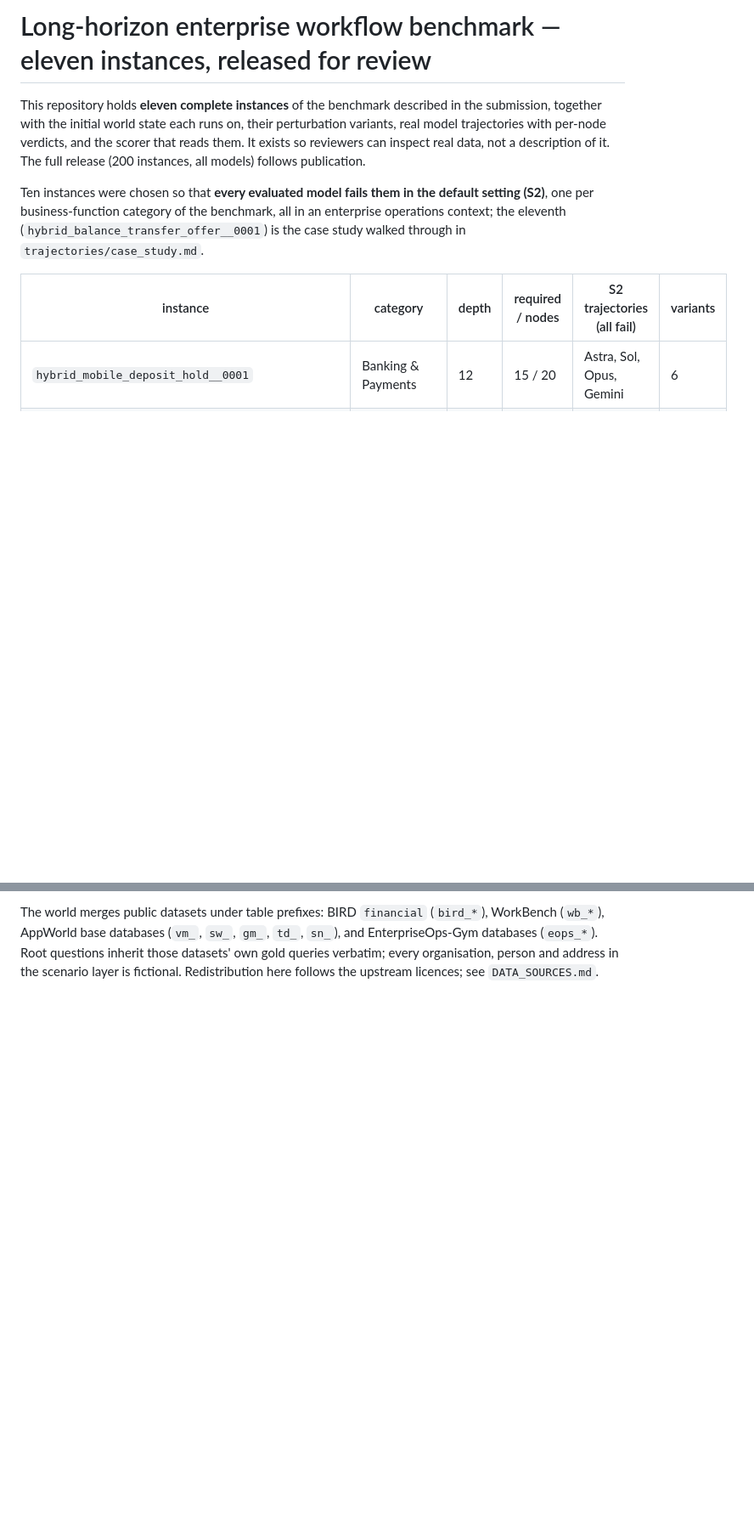
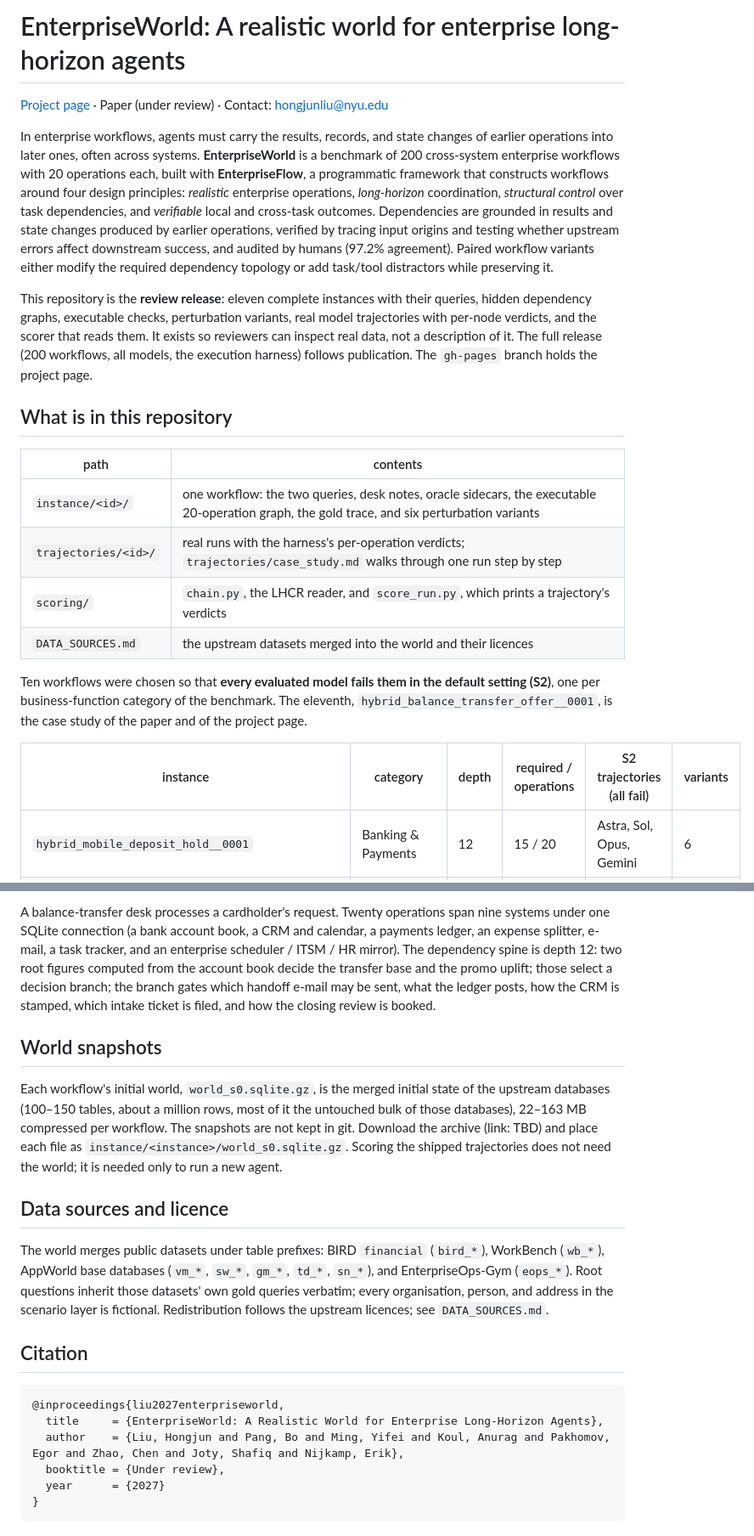
Before and after one commit to HolaYan/EnterpriseWorld_Benchmark, a Markdown page: README.md, 2 parts joined by grey strips. Shown at 85% size. Drawn GitHub-style; blank space fills up the shorter version.

````diff
--- a/README.md
+++ b/README.md
@@ -1,15 +1,23 @@
-# Long-horizon enterprise workflow benchmark — eleven instances, released for review
+# EnterpriseWorld: A realistic world for enterprise long-horizon agents
 
-This repository holds **eleven complete instances** of the benchmark described in the submission, together with the
-initial world state each runs on, their perturbation variants, real model trajectories with per-node verdicts, and
-the scorer that reads them. It exists so reviewers can inspect real data, not a description of it. The full release
-(200 instances, all models) follows publication.
+[Project page](https://holayan.github.io/EnterpriseWorld_Benchmark/) · Paper (under review) · Contact: hongjunliu@nyu.edu
 
-Ten instances were chosen so that **every evaluated model fails them in the default setting (S2)**, one per
-business-function category of the benchmark, all in an enterprise operations context; the eleventh
-(`hybrid_balance_transfer_offer__0001`) is the case study walked through in `trajectories/case_study.md`.
+In enterprise workflows, agents must carry the results, records, and state changes of earlier operations into later ones, often across systems. **EnterpriseWorld** is a benchmark of 200 cross-system enterprise workflows with 20 operations each, built with **EnterpriseFlow**, a programmatic framework that constructs workflows around four design principles: *realistic* enterprise operations, *long-horizon* coordination, *structural control* over task dependencies, and *verifiable* local and cross-task outcomes. Dependencies are grounded in results and state changes produced by earlier operations, verified by tracing input origins and testing whether upstream errors affect downstream success, and audited by humans (97.2% agreement). Paired workflow variants either modify the required dependency topology or add task/tool distractors while preserving it.
 
-| instance | category | depth | required / nodes | S2 trajectories (all fail) | variants |
+This repository is the **review release**: eleven complete instances with their queries, hidden dependency graphs, executable checks, perturbation variants, real model trajectories with per-node verdicts, and the scorer that reads them. It exists so reviewers can inspect real data, not a description of it. The full release (200 workflows, all models, the execution harness) follows publication. The `gh-pages` branch holds the project page.
+
+## What is in this repository
+
+| path | contents |
+|---|---|
+| `instance/<id>/` | one workflow: the two queries, desk notes, oracle sidecars, the executable 20-operation graph, the gold trace, and six perturbation variants |
+| `trajectories/<id>/` | real runs with the harness's per-operation verdicts; `trajectories/case_study.md` walks through one run step by step |
+| `scoring/` | `chain.py`, the LHCR reader, and `score_run.py`, which prints a trajectory's verdicts |
+| `DATA_SOURCES.md` | the upstream datasets merged into the world and their licences |
+
+Ten workflows were chosen so that **every evaluated model fails them in the default setting (S2)**, one per business-function category of the benchmark. The eleventh, `hybrid_balance_transfer_offer__0001`, is the case study of the paper and of the project page.
+
+| instance | category | depth | required / operations | S2 trajectories (all fail) | variants |
 |---|---|---|---|---|---|
 | `hybrid_mobile_deposit_hold__0001` | Banking & Payments | 12 | 15 / 20 | Astra, Sol, Opus, Gemini | 6 |
 | `hybrid_loyalty_ticket_redemption__0001` | Customer Service & Disputes | 12 | 15 / 20 | Astra, Sol, Opus, Gemini | 6 |
@@ -126,5 +120,21 @@ that does this for the models in the paper will be released with the full datase
 
-The world merges public datasets under table prefixes: BIRD `financial` (`bird_*`), WorkBench (`wb_*`),
-AppWorld base databases (`vm_`, `sw_`, `gm_`, `td_`, `sn_`), and EnterpriseOps-Gym databases (`eops_*`). Root
-questions inherit those datasets' own gold queries verbatim; every organisation, person and address in the
-scenario layer is fictional. Redistribution here follows the upstream licences; see `DATA_SOURCES.md`.
+A balance-transfer desk processes a cardholder's request. Twenty operations span nine systems under one SQLite connection (a bank account book, a CRM and calendar, a payments ledger, an expense splitter, e-mail, a task tracker, and an enterprise scheduler / ITSM / HR mirror). The dependency spine is depth 12: two root figures computed from the account book decide the transfer base and the promo uplift; those select a decision branch; the branch gates which handoff e-mail may be sent, what the ledger posts, how the CRM is stamped, which intake ticket is filed, and how the closing review is booked.
+
+## World snapshots
+
+Each workflow's initial world, `world_s0.sqlite.gz`, is the merged initial state of the upstream databases (100–150 tables, about a million rows, most of it the untouched bulk of those databases), 22–163 MB compressed per workflow. The snapshots are not kept in git. Download the archive (link: TBD) and place each file as `instance/<instance>/world_s0.sqlite.gz`. Scoring the shipped trajectories does not need the world; it is needed only to run a new agent.
+
+## Data sources and licence
+
+The world merges public datasets under table prefixes: BIRD `financial` (`bird_*`), WorkBench (`wb_*`), AppWorld base databases (`vm_*`, `sw_*`, `gm_*`, `td_*`, `sn_*`), and EnterpriseOps-Gym (`eops_*`). Root questions inherit those datasets' own gold queries verbatim; every organisation, person, and address in the scenario layer is fictional. Redistribution follows the upstream licences; see `DATA_SOURCES.md`.
+
+## Citation
+
+```bibtex
+@inproceedings{liu2027enterpriseworld,
+  title     = {EnterpriseWorld: A Realistic World for Enterprise Long-Horizon Agents},
+  author    = {Liu, Hongjun and Pang, Bo and Ming, Yifei and Koul, Anurag and Pakhomov, Egor and Zhao, Chen and Joty, Shafiq and Nijkamp, Erik},
+  booktitle = {Under review},
+  year      = {2027}
+}
+```
````
Also changed, not shown: other parts of README.md (+54 -68 lines).
